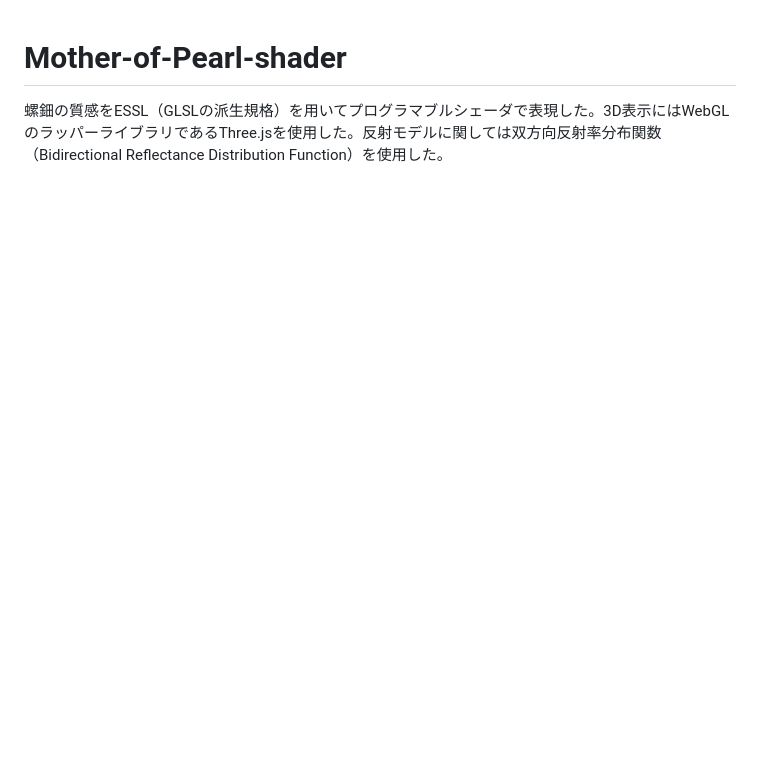
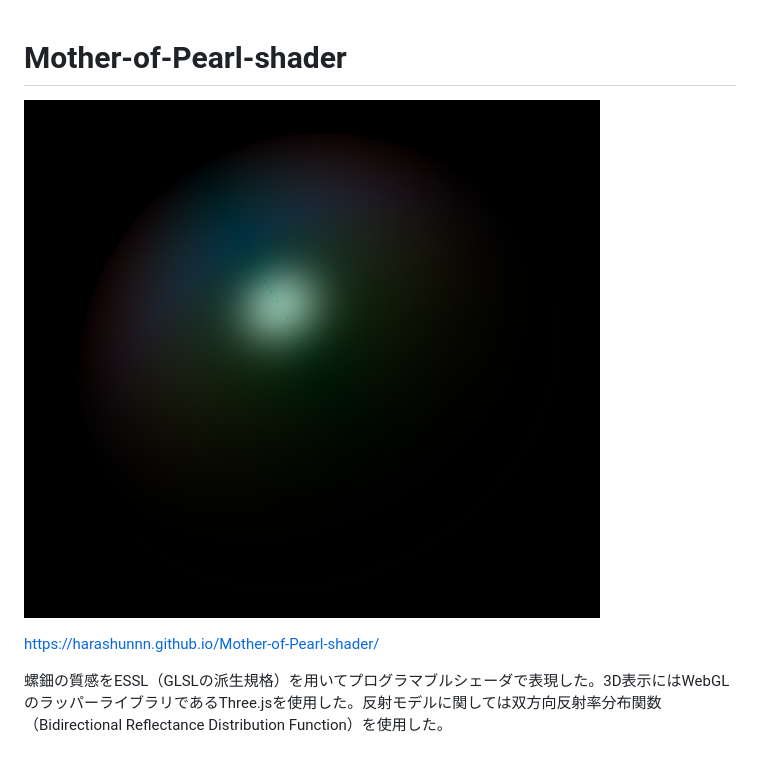
Before and after one commit to harashunnn/Mother-of-Pearl-shader, a Markdown page: README.md, the part around the change. Drawn GitHub-style; pictures changed too: screenshots/1.png (added); blank space fills up the shorter version.

Commit message:
画像追加

```diff
--- a/README.md
+++ b/README.md
@@ -1,2 +1,7 @@
 # Mother-of-Pearl-shader
+
+![球](screenshots/1.png)
+
+https://harashunnn.github.io/Mother-of-Pearl-shader/
+
 螺鈿の質感をESSL（GLSLの派生規格）を用いてプログラマブルシェーダで表現した。3D表示にはWebGLのラッパーライブラリであるThree.jsを使用した。反射モデルに関しては双方向反射率分布関数（Bidirectional Reflectance Distribution Function）を使用した。
```
